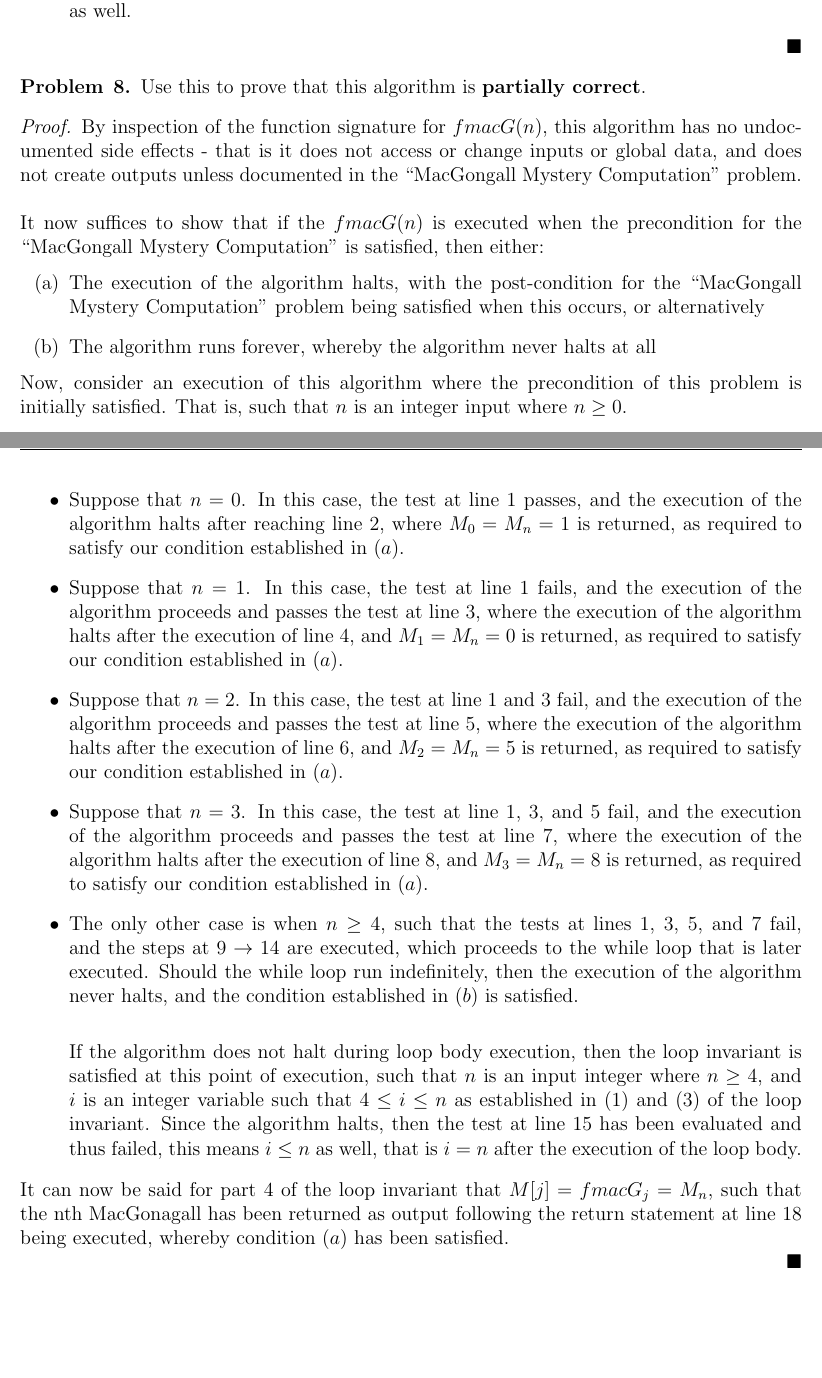
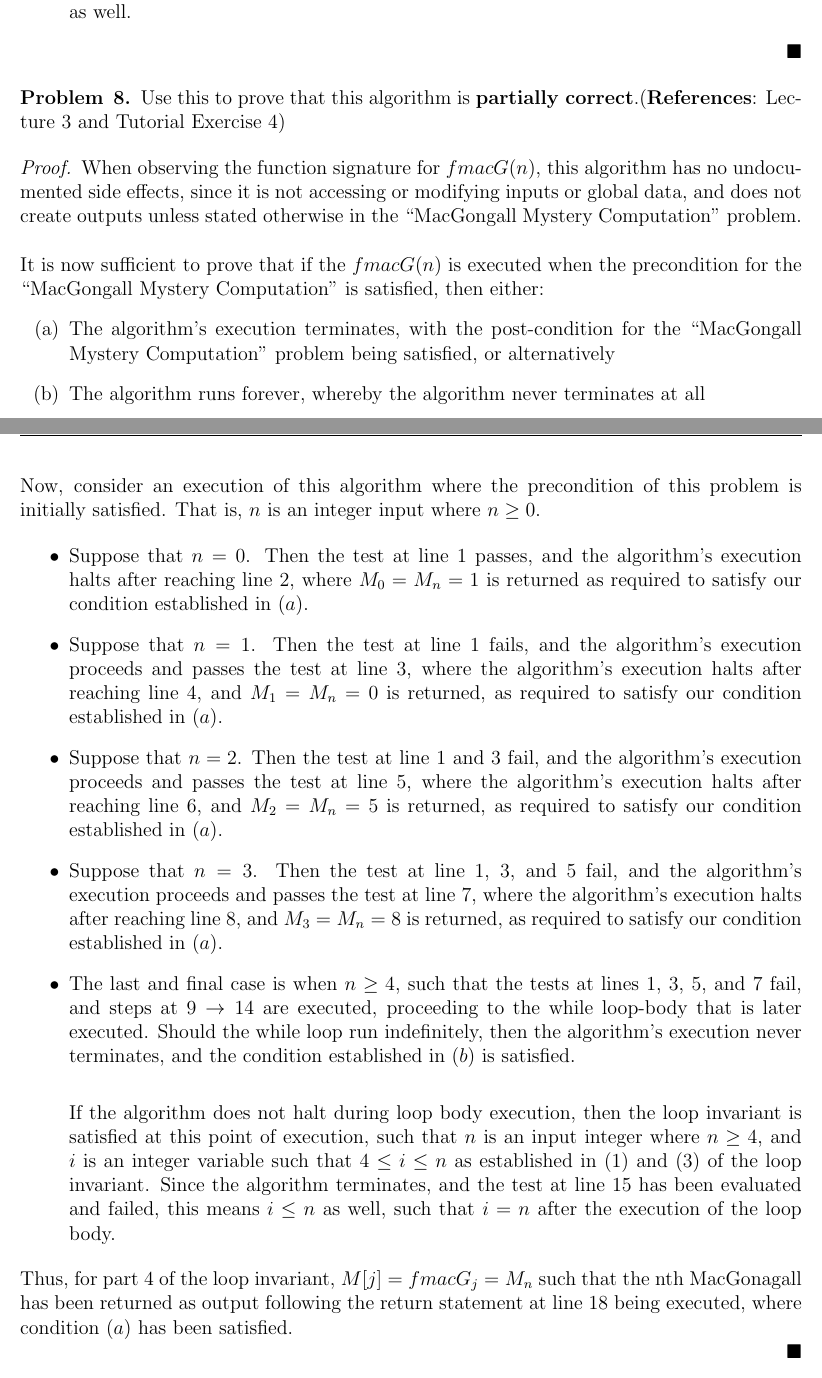
Before and after one commit to CPSC-331-F19/Assignments, a LaTeX problem sheet (Assignment 1/latex/main.tex): two parts of pages 9 and 10 of 18, joined at a grey line, cut so that both start at the same text, the shorter picture padded with empty space. Compiled offline with pdfLaTeX.

Commit message:
Add ref for question 8

```diff
--- a/Assignment 1/latex/main.tex
+++ b/Assignment 1/latex/main.tex
@@ -392,7 +392,7 @@ We will use Loop Theorem 1 to prove this loop invariant.
 % --------------------------------------------------------------
 
 \begin{problem}{8}
- Use this to prove that this algorithm is \textbf{partially correct}.
+ Use this to prove that this algorithm is \textbf{partially correct}.(\textbf{References}: Lecture 3 and Tutorial Exercise 4)
 \end{problem}
 
 
@@ -400,36 +400,36 @@ We will use Loop Theorem 1 to prove this loop invariant.
 
 
 \noindent
-By inspection of the function signature for $fmacG(n)$, this algorithm has no undocumented side effects - that is it does not access or change inputs or global data, and does not create outputs unless documented in the ``MacGongall Mystery Computation" problem. \\
+When observing the function signature for $fmacG(n)$, this algorithm has no undocumented side effects, since it is not accessing or modifying inputs or global data, and does not create outputs unless stated otherwise in the ``MacGongall Mystery Computation" problem. \\
 
 \noindent
-It now suffices to show that if the $fmacG(n)$ is executed when the precondition for the ``MacGongall Mystery Computation" is satisfied, then either:
+It is now sufficient to prove that if the $fmacG(n)$ is executed when the precondition for the ``MacGongall Mystery Computation" is satisfied, then either:
 \begin{enumerate}[label=(\alph*)]
-\item The execution of the algorithm halts, with the post-condition for the ``MacGongall Mystery Computation" problem being satisfied when this occurs, or alternatively
-\item The algorithm runs forever, whereby the algorithm never halts at all
+\item The algorithm's execution terminates, with the post-condition for the ``MacGongall Mystery Computation" problem being satisfied, or alternatively
+\item The algorithm runs forever, whereby the algorithm never terminates at all
 \end{enumerate}
 
 \noindent
-Now, consider an execution of this algorithm where the precondition of this problem is initially satisfied. That is, such that $n$ is an integer input where $n \geq 0$.
+Now, consider an execution of this algorithm where the precondition of this problem is initially satisfied. That is, $n$ is an integer input where $n \geq 0$.
 
 \begin{itemize}
 
-\item Suppose that $n = 0$. In this case, the test at line 1 passes, and the execution of the algorithm halts after reaching line 2, where $M_0 = M_n = 1$ is returned, as required to satisfy our condition established in $(a)$.
+\item Suppose that $n = 0$. Then the test at line 1 passes, and the algorithm's execution halts after reaching line 2, where $M_0 = M_n = 1$ is returned as required to satisfy our condition established in $(a)$.
 
-\item Suppose that $n = 1$. In this case, the test at line 1 fails, and the execution of the algorithm proceeds and passes the test at line 3, where the execution of the algorithm halts after the execution of line 4, and $M_1 = M_n = 0$ is returned, as required to satisfy our condition established in $(a)$.
+\item Suppose that $n = 1$. Then the test at line 1 fails, and the algorithm's execution proceeds and passes the test at line 3, where the algorithm's execution halts after reaching line 4, and $M_1 = M_n = 0$ is returned, as required to satisfy our condition established in $(a)$.
 
-\item Suppose that $n = 2$. In this case, the test at line 1 and 3 fail, and the execution of the algorithm proceeds and passes the test at line 5, where the execution of the algorithm halts after the execution of line 6, and $M_2 = M_n = 5$ is returned, as required to satisfy our condition established in $(a)$.
+\item Suppose that $n = 2$. Then the test at line 1 and 3 fail, and the algorithm's execution proceeds and passes the test at line 5, where the algorithm's execution halts after reaching line 6, and $M_2 = M_n = 5$ is returned, as required to satisfy our condition established in $(a)$.
 
-\item Suppose that $n = 3$. In this case, the test at line 1, 3, and 5 fail, and the execution of the algorithm proceeds and passes the test at line 7, where the execution of the algorithm halts after the execution of line 8, and $M_3 = M_n = 8$ is returned, as required to satisfy our condition established in $(a)$.
+\item Suppose that $n = 3$. Then the test at line 1, 3, and 5 fail, and the algorithm's execution proceeds and passes the test at line 7, where the algorithm's execution halts after reaching line 8, and $M_3 = M_n = 8$ is returned, as required to satisfy our condition established in $(a)$.
 
-\item The only other case is when $n \geq 4$, such that the tests at lines 1, 3, 5, and 7 fail, and the steps at $9 \rightarrow 14$ are executed, which proceeds to the while loop that is later executed. Should the while loop run indefinitely, then the execution of the algorithm never halts, and the condition established in $(b)$ is satisfied. \\
+\item The last and final case is when $n \geq 4$, such that the tests at lines 1, 3, 5, and 7 fail, and steps at $9 \rightarrow 14$ are executed, proceeding to the while loop-body that is later executed. Should the while loop run indefinitely, then the algorithm's execution never terminates, and the condition established in $(b)$ is satisfied. \\
 
-If the algorithm does not halt during loop body execution, then the loop invariant is satisfied at this point of execution, such that $n$ is an input integer where $n \geq 4$, and $i$ is an integer variable such that $4 \leq i \leq n$ as established in $(1)$ and $(3)$ of the loop invariant. Since the algorithm halts, then the test at line 15 has been evaluated and thus failed, this means $i \leq n$ as well, that is $i = n$ after the execution of the loop body.
+If the algorithm does not halt during loop body execution, then the loop invariant is satisfied at this point of execution, such that $n$ is an input integer where $n \geq 4$, and $i$ is an integer variable such that $4 \leq i \leq n$ as established in $(1)$ and $(3)$ of the loop invariant. Since the algorithm terminates, and the test at line 15 has been evaluated and failed, this means $i \leq n$ as well, such that $i = n$ after the execution of the loop body.
 
 \end{itemize}
 
 \noindent
-It can now be said for part 4 of the loop invariant that $M[j] = fmacG_j = M_n$, such that the nth MacGonagall has been returned as output following the return statement at line 18 being executed, whereby condition $(a)$ has been satisfied.
+Thus, for part 4 of the loop invariant, $M[j] = fmacG_j = M_n$ such that the nth MacGonagall has been returned as output following the return statement at line 18 being executed, where condition $(a)$ has been satisfied.
 
 \end{proof}
 
```
